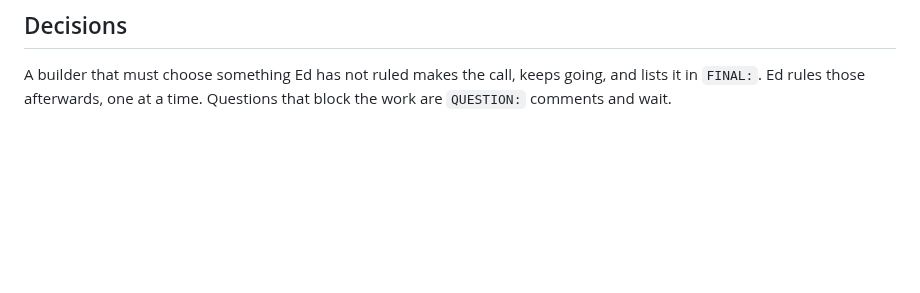
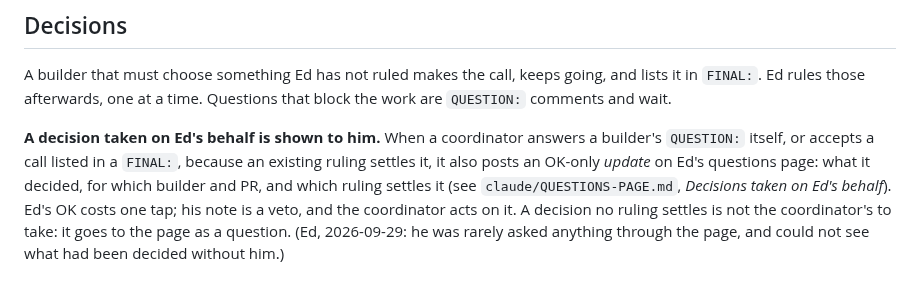
Before and after one commit to edsaperia/dev-ops, a Markdown page: CONVENTIONS.md, the part around the change. Drawn GitHub-style; blank space fills up the shorter version.

```diff
--- a/CONVENTIONS.md
+++ b/CONVENTIONS.md
@@ -53,3 +53,5 @@ An explicit instruction in a brief or `COORDINATOR:` comment overrides these def
 ## Decisions
 
 A builder that must choose something Ed has not ruled makes the call, keeps going, and lists it in `FINAL:`. Ed rules those afterwards, one at a time. Questions that block the work are `QUESTION:` comments and wait.
+
+**A decision taken on Ed's behalf is shown to him.** When a coordinator answers a builder's `QUESTION:` itself, or accepts a call listed in a `FINAL:`, because an existing ruling settles it, it also posts an OK-only *update* on Ed's questions page: what it decided, for which builder and PR, and which ruling settles it (see `claude/QUESTIONS-PAGE.md`, *Decisions taken on Ed's behalf*). Ed's OK costs one tap; his note is a veto, and the coordinator acts on it. A decision no ruling settles is not the coordinator's to take: it goes to the page as a question. (Ed, 2026-09-29: he was rarely asked anything through the page, and could not see what had been decided without him.)
```
Also changed, not shown: claude/QUESTIONS-PAGE.md (+4 -0 lines).
